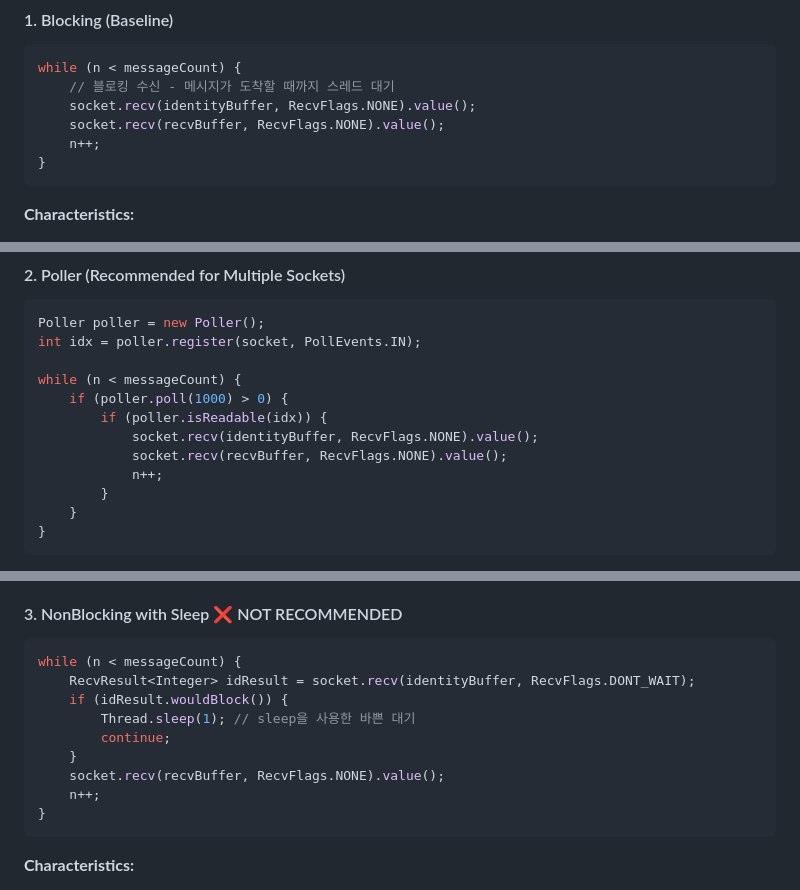
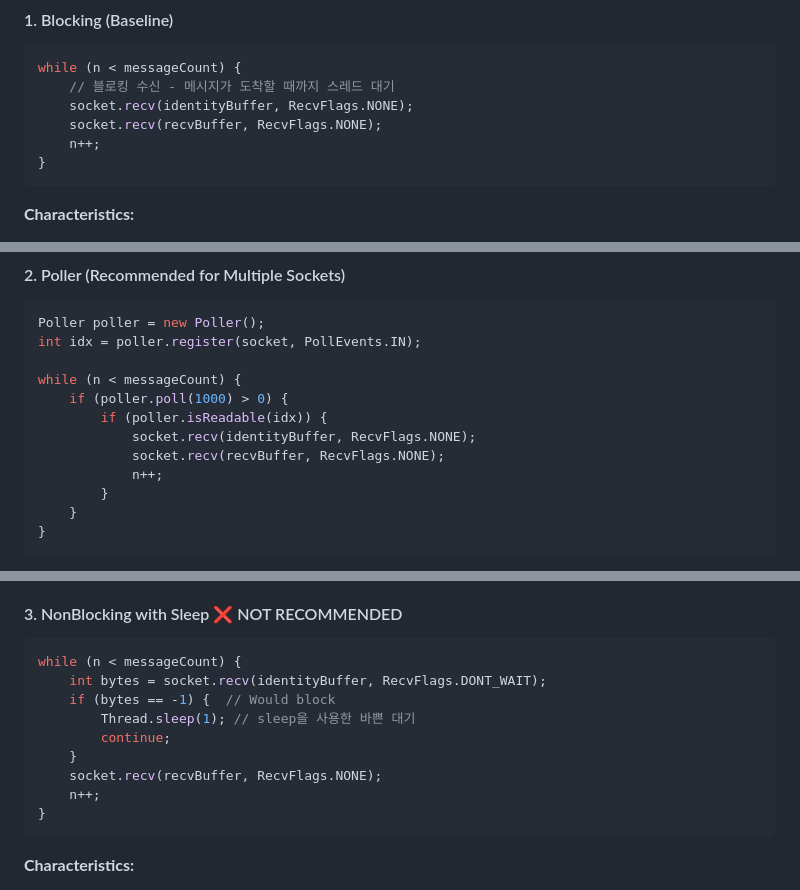
Before and after one commit to ulala-x/jvm-zmq, a Markdown page: docs/BENCHMARKS.ko.md, 3 parts joined by grey strips. GitHub-like rendering.

````diff
--- a/docs/BENCHMARKS.ko.md
+++ b/docs/BENCHMARKS.ko.md
@@ -273,8 +273,8 @@ Blocking, Poller, NonBlocking 세 가지 수신 전략 비교입니다.
 ```java
 while (n < messageCount) {
     // 블로킹 수신 - 메시지가 도착할 때까지 스레드 대기
-    socket.recv(identityBuffer, RecvFlags.NONE).value();
-    socket.recv(recvBuffer, RecvFlags.NONE).value();
+    socket.recv(identityBuffer, RecvFlags.NONE);
+    socket.recv(recvBuffer, RecvFlags.NONE);
     n++;
 }
 ```
@@ -298,8 +298,8 @@ int idx = poller.register(socket, PollEvents.IN);
 while (n < messageCount) {
     if (poller.poll(1000) > 0) {
         if (poller.isReadable(idx)) {
-            socket.recv(identityBuffer, RecvFlags.NONE).value();
-            socket.recv(recvBuffer, RecvFlags.NONE).value();
+            socket.recv(identityBuffer, RecvFlags.NONE);
+            socket.recv(recvBuffer, RecvFlags.NONE);
             n++;
         }
     }
@@ -322,12 +322,12 @@ while (n < messageCount) {
 #### 3. NonBlocking with Sleep ❌ NOT RECOMMENDED
 ```java
 while (n < messageCount) {
-    RecvResult<Integer> idResult = socket.recv(identityBuffer, RecvFlags.DONT_WAIT);
-    if (idResult.wouldBlock()) {
+    int bytes = socket.recv(identityBuffer, RecvFlags.DONT_WAIT);
+    if (bytes == -1) {  // Would block
         Thread.sleep(1); // sleep을 사용한 바쁜 대기
         continue;
     }
-    socket.recv(recvBuffer, RecvFlags.NONE).value();
+    socket.recv(recvBuffer, RecvFlags.NONE);
     n++;
 }
 ```
````
Also changed, not shown: other parts of docs/BENCHMARKS.ko.md (+2 -2 lines), docs/BENCHMARKS.md (+9 -9 lines).
